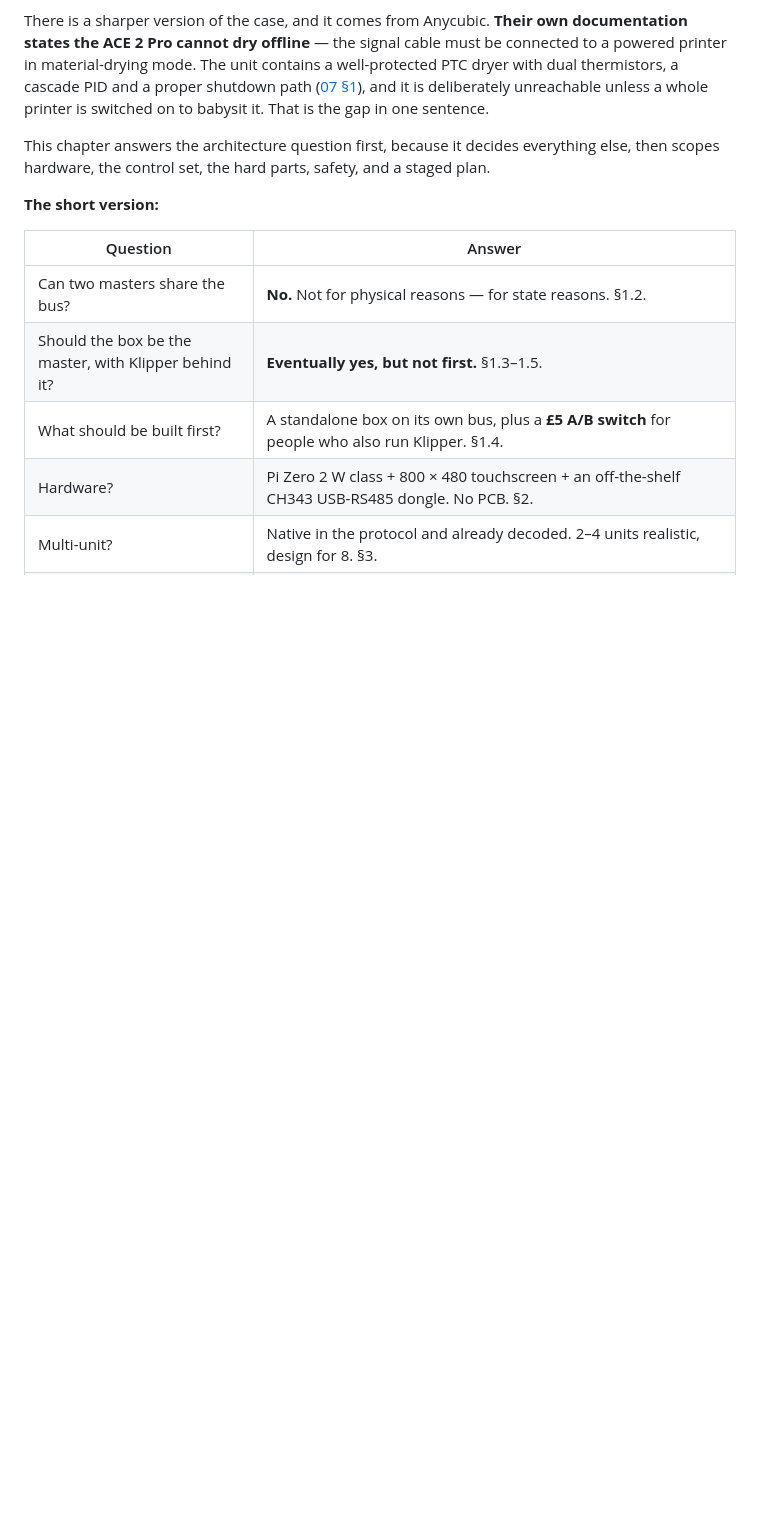
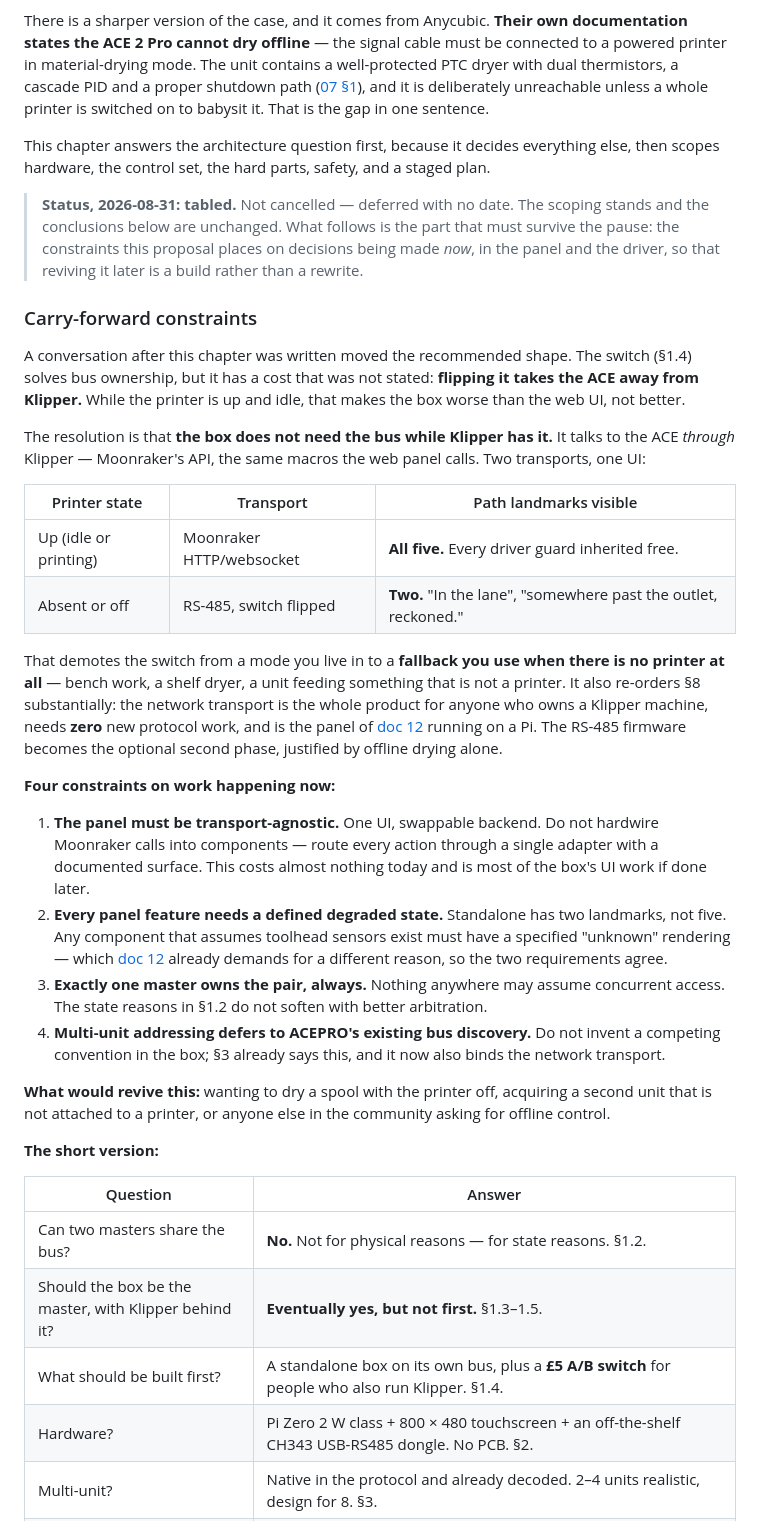
Before and after one commit to Simon-CR/ace2-pro-firmware-research, a Markdown page: docs/13-standalone-control-box.md, the part around the change. Drawn GitHub-style; blank space fills up the shorter version.

Commit message:
Table the control box, and record what it constrains in the meantime
The switch resolves bus ownership but takes the ACE away from Klipper when
thrown, which makes the box worse than the web UI while the printer is up and
idle. It does not need the bus then: it can reach the ACE through Moonraker,
inheriting every driver guard and all five path landmarks instead of two.

That demotes the switch to a fallback for when there is no printer at all, and
makes the network transport the whole product for a Klipper owner - no new
protocol work, and it is doc 12's panel on a Pi.

Deferred with no date. Recording the four constraints it places on the panel and
driver work happening now, so reviving it is a build and not a rewrite.

Co-Authored-By: Claude Opus 5 <noreply@anthropic.com>

```diff
--- a/docs/13-standalone-control-box.md
+++ b/docs/13-standalone-control-box.md
@@ -20,6 +20,49 @@ unreachable unless a whole printer is switched on to babysit it. That is the gap
 
 This chapter answers the architecture question first, because it decides everything else, then
 scopes hardware, the control set, the hard parts, safety, and a staged plan.
+
+> **Status, 2026-08-31: tabled.** Not cancelled — deferred with no date. The scoping stands and the
+> conclusions below are unchanged. What follows is the part that must survive the pause: the
+> constraints this proposal places on decisions being made *now*, in the panel and the driver, so
+> that reviving it later is a build rather than a rewrite.
+
+### Carry-forward constraints
+
+A conversation after this chapter was written moved the recommended shape. The switch (§1.4) solves
+bus ownership, but it has a cost that was not stated: **flipping it takes the ACE away from Klipper.**
+While the printer is up and idle, that makes the box worse than the web UI, not better.
+
+The resolution is that **the box does not need the bus while Klipper has it.** It talks to the ACE
+*through* Klipper — Moonraker's API, the same macros the web panel calls. Two transports, one UI:
+
+| Printer state | Transport | Path landmarks visible |
+|---|---|---|
+| Up (idle or printing) | Moonraker HTTP/websocket | **All five.** Every driver guard inherited free. |
+| Absent or off | RS-485, switch flipped | **Two.** "In the lane", "somewhere past the outlet, reckoned." |
+
+That demotes the switch from a mode you live in to a **fallback you use when there is no printer at
+all** — bench work, a shelf dryer, a unit feeding something that is not a printer. It also re-orders
+§8 substantially: the network transport is the whole product for anyone who owns a Klipper machine,
+needs **zero** new protocol work, and is the panel of [doc 12](12-panel-visual-design.md) running on
+a Pi. The RS-485 firmware becomes the optional second phase, justified by offline drying alone.
+
+**Four constraints on work happening now:**
+
+1. **The panel must be transport-agnostic.** One UI, swappable backend. Do not hardwire Moonraker
+   calls into components — route every action through a single adapter with a documented surface.
+   This costs almost nothing today and is most of the box's UI work if done later.
+2. **Every panel feature needs a defined degraded state.** Standalone has two landmarks, not five.
+   Any component that assumes toolhead sensors exist must have a specified "unknown" rendering —
+   which [doc 12](12-panel-visual-design.md) already demands for a different reason, so the two
+   requirements agree.
+3. **Exactly one master owns the pair, always.** Nothing anywhere may assume concurrent access. The
+   state reasons in §1.2 do not soften with better arbitration.
+4. **Multi-unit addressing defers to ACEPRO's existing bus discovery.** Do not invent a competing
+   convention in the box; §3 already says this, and it now also binds the network transport.
+
+**What would revive this:** wanting to dry a spool with the printer off, acquiring a second unit that
+is not attached to a printer, or anyone else in the community asking for offline control.
+
 
 **The short version:**
 
```
